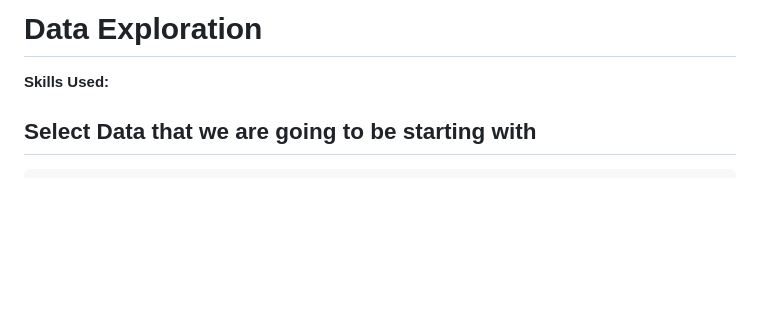
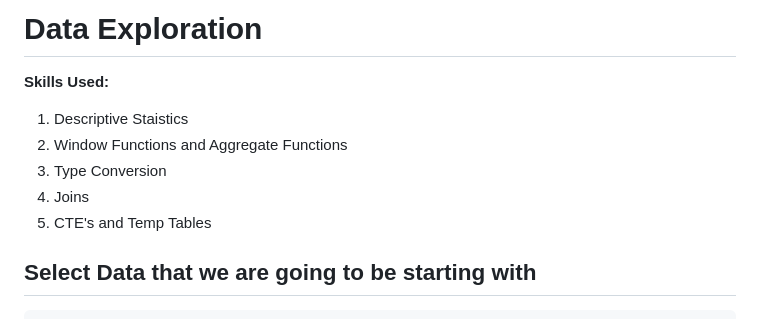
Before and after one commit to jobb-rodriguez/analytics-portfolio, a Markdown page: projects/covid/README.md, the part around the change. Rendered like a GitHub page; blank space fills up the shorter version.

Commit message:
Update: Covid Project - Skills Used

````diff
--- a/projects/covid/README.md
+++ b/projects/covid/README.md
@@ -28,8 +28,11 @@
 
 # Data Exploration
 **Skills Used:**
-
-
+1. Descriptive Staistics
+2. Window Functions and Aggregate Functions
+3. Type Conversion
+4. Joins
+5. CTE's and Temp Tables
 
 ## Select Data that we are going to be starting with
 ```sql
````
